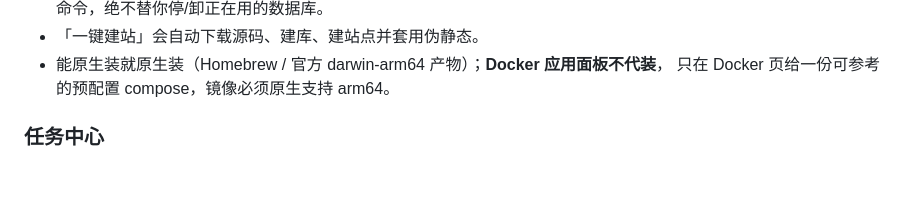
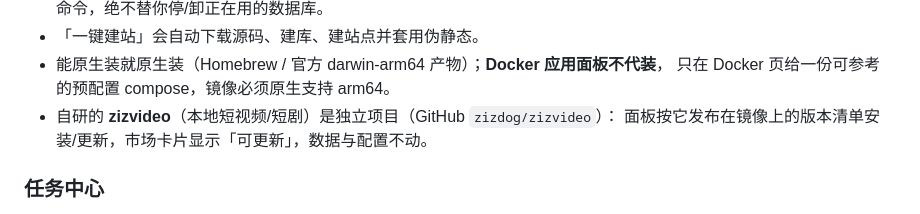
Before and after one commit to zizdog/zizpanel, a Markdown page: README.md, the part around the change. GitHub-like rendering; blank space fills up the shorter version.

Commit message:
docs: 交接写清 zizvideo 已独立（仓库位置/GitHub/发布方式/两个运行接口），状态文档补第六轮清理结论

```diff
--- a/README.md
+++ b/README.md
@@ -109,6 +109,8 @@ ddns-go 等）、**一键建站**（Typecho、WordPress、FreshRSS、Flarum、Em
 - 「一键建站」会自动下载源码、建库、建站点并套用伪静态。
 - 能原生装就原生装（Homebrew / 官方 darwin-arm64 产物）；**Docker 应用面板不代装**，
   只在 Docker 页给一份可参考的预配置 compose，镜像必须原生支持 arm64。
+- 自研的 **zizvideo**（本地短视频/短剧）是独立项目（GitHub `zizdog/zizvideo`）：
+  面板按它发布在镜像上的版本清单安装/更新，市场卡片显示「可更新」，数据与配置不动。
 
 ### 任务中心
 
```
Also changed, not shown: AGENTS.md (+12 -0 lines), DEVELOPMENT.md (+5 -3 lines).
